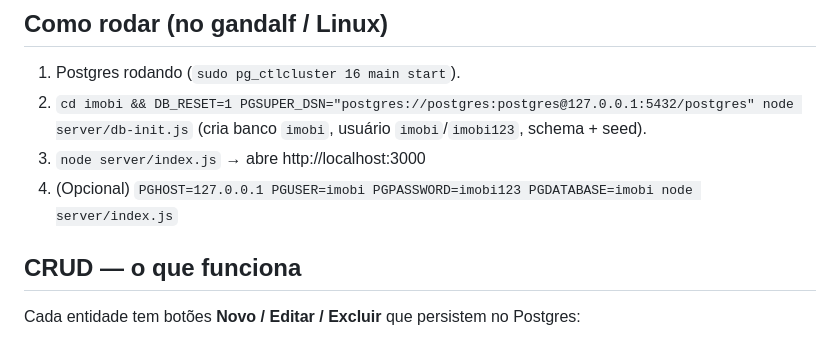
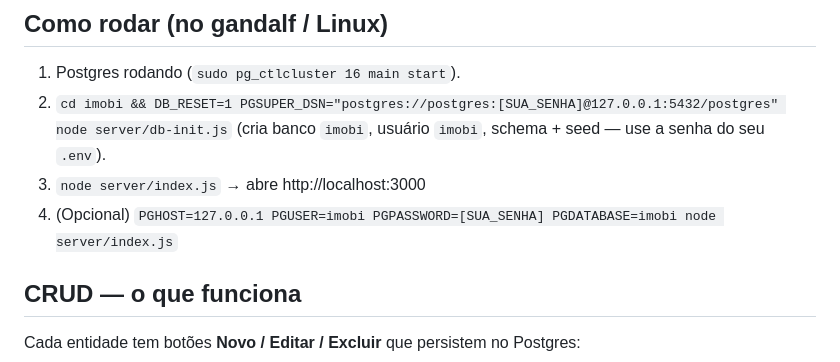
Before and after one commit to MarcusVN8/imobi, a Markdown page: ARQUITETURA.md, the part around the change. GitHub-like rendering.

Commit message:
docs: remove referencias a senha hardcoded (usa [SUA_SENHA] nos exemplos)

```diff
--- a/ARQUITETURA.md
+++ b/ARQUITETURA.md
@@ -37,10 +37,10 @@ imobi/
 
 ## Como rodar (no gandalf / Linux)
 1. Postgres rodando (`sudo pg_ctlcluster 16 main start`).
-2. `cd imobi && DB_RESET=1 PGSUPER_DSN="postgres://postgres:postgres@127.0.0.1:5432/postgres" node server/db-init.js`
-   (cria banco `imobi`, usuário `imobi`/`imobi123`, schema + seed).
+2. `cd imobi && DB_RESET=1 PGSUPER_DSN="postgres://postgres:[SUA_SENHA]@127.0.0.1:5432/postgres" node server/db-init.js`
+   (cria banco `imobi`, usuário `imobi`, schema + seed — use a senha do seu `.env`).
 3. `node server/index.js` → abre http://localhost:3000
-4. (Opcional) `PGHOST=127.0.0.1 PGUSER=imobi PGPASSWORD=imobi123 PGDATABASE=imobi node server/index.js`
+4. (Opcional) `PGHOST=127.0.0.1 PGUSER=imobi PGPASSWORD=[SUA_SENHA] PGDATABASE=imobi node server/index.js`
 
 ## CRUD — o que funciona
 Cada entidade tem botões **Novo / Editar / Excluir** que persistem no Postgres:
```
